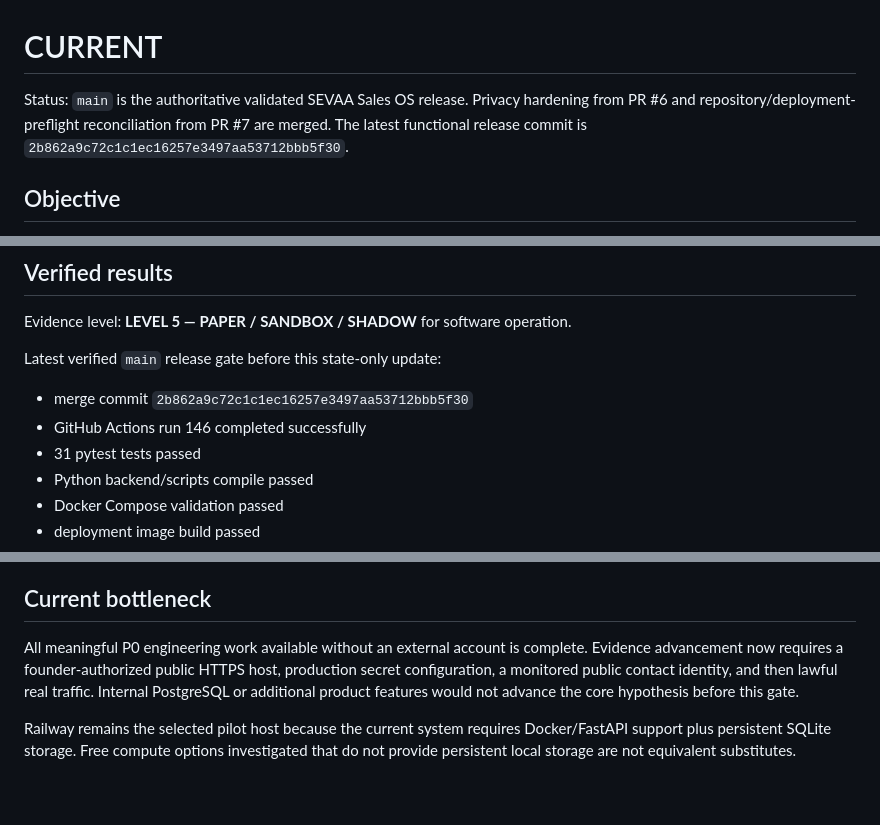
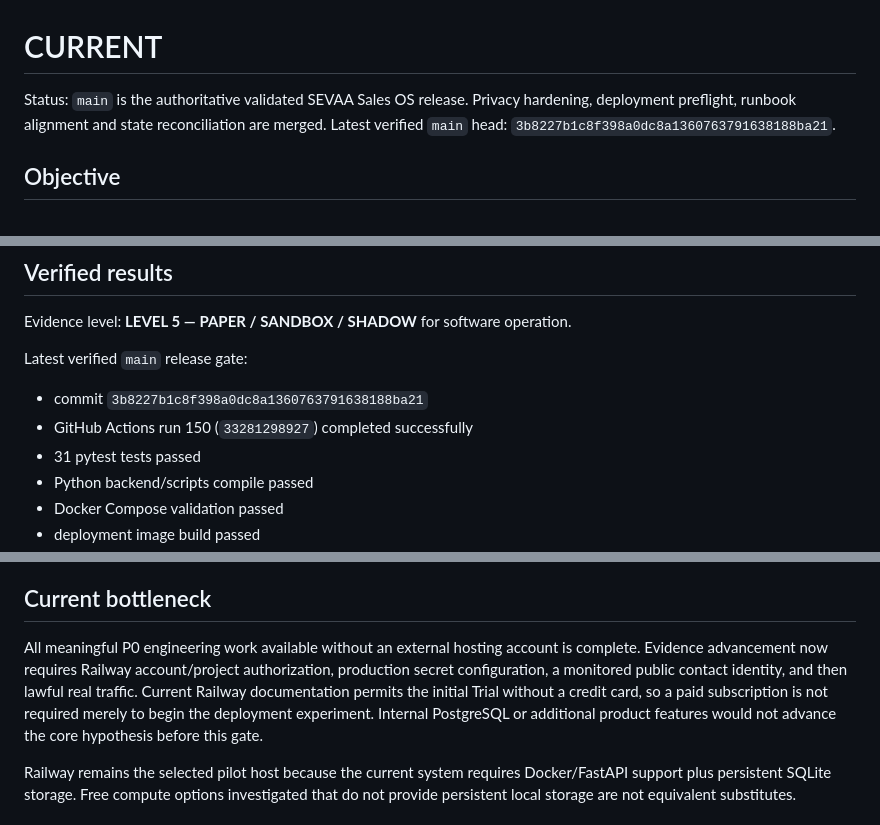
Before and after one commit to het-life/sevaaconnect-realestate, a Markdown page: sevaa-sales-os/CURRENT.md, 3 parts joined by grey strips. Rendered like a GitHub page; blank space fills up the shorter version.

Commit message:
Sync current state to no-card hosting gate

```diff
--- a/sevaa-sales-os/CURRENT.md
+++ b/sevaa-sales-os/CURRENT.md
@@ -1,6 +1,6 @@
 # CURRENT
 
-Status: `main` is the authoritative validated SEVAA Sales OS release. Privacy hardening from PR #6 and repository/deployment-preflight reconciliation from PR #7 are merged. The latest functional release commit is `2b862a9c72c1c1ec16257e3497aa53712bbb5f30`.
+Status: `main` is the authoritative validated SEVAA Sales OS release. Privacy hardening, deployment preflight, runbook alignment and state reconciliation are merged. Latest verified `main` head: `3b8227b1c8f398a0dc8a1360763791638188ba21`.
 
 ## Objective
 
@@ -42,10 +42,10 @@ Working core:
 
 Evidence level: **LEVEL 5 — PAPER / SANDBOX / SHADOW** for software operation.
 
-Latest verified `main` release gate before this state-only update:
+Latest verified `main` release gate:
 
-- merge commit `2b862a9c72c1c1ec16257e3497aa53712bbb5f30`
-- GitHub Actions run 146 completed successfully
+- commit `3b8227b1c8f398a0dc8a1360763791638188ba21`
+- GitHub Actions run 150 (`33281298927`) completed successfully
 - 31 pytest tests passed
 - Python backend/scripts compile passed
 - Docker Compose validation passed
@@ -66,7 +66,7 @@ Economic evidence remains below real-world validation:
 
 ## Current bottleneck
 
-All meaningful P0 engineering work available without an external account is complete. Evidence advancement now requires a founder-authorized public HTTPS host, production secret configuration, a monitored public contact identity, and then lawful real traffic. Internal PostgreSQL or additional product features would not advance the core hypothesis before this gate.
+All meaningful P0 engineering work available without an external hosting account is complete. Evidence advancement now requires Railway account/project authorization, production secret configuration, a monitored public contact identity, and then lawful real traffic. Current Railway documentation permits the initial Trial without a credit card, so a paid subscription is not required merely to begin the deployment experiment. Internal PostgreSQL or additional product features would not advance the core hypothesis before this gate.
 
 Railway remains the selected pilot host because the current system requires Docker/FastAPI support plus persistent SQLite storage. Free compute options investigated that do not provide persistent local storage are not equivalent substitutes.
 
```
Also changed, not shown: other parts of sevaa-sales-os/CURRENT.md (+1 -1 lines).
